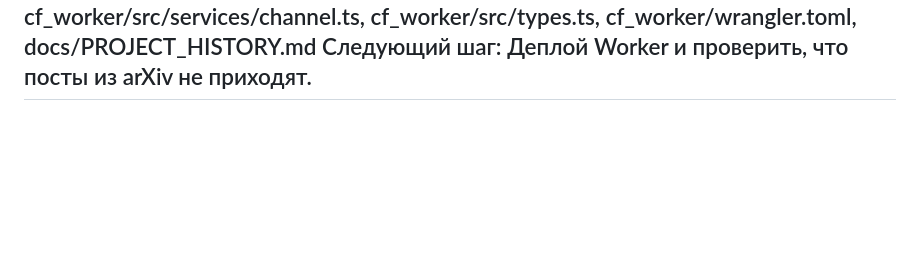
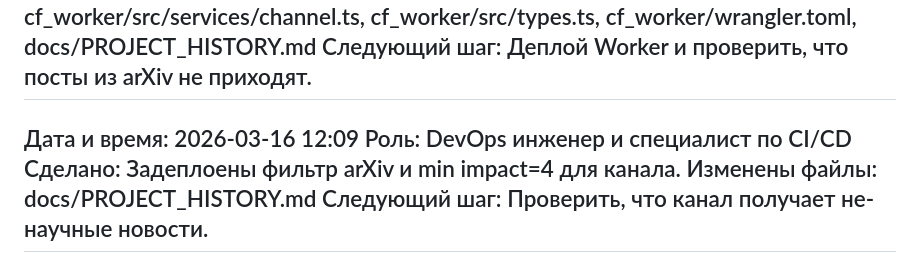
Before and after one commit to AI-Nikitka93/searchainews-bot, a Markdown page: docs/PROJECT_HISTORY.md, the part around the change. Drawn GitHub-style; blank space fills up the shorter version.

Commit message:
chore: log channel filter deploy

```diff
--- a/docs/PROJECT_HISTORY.md
+++ b/docs/PROJECT_HISTORY.md
@@ -858,3 +858,9 @@
 Изменены файлы: cf_worker/src/services/channel.ts, cf_worker/src/types.ts, cf_worker/wrangler.toml, docs/PROJECT_HISTORY.md
 Следующий шаг: Деплой Worker и проверить, что посты из arXiv не приходят.
 ---
+Дата и время: 2026-03-16 12:09
+Роль: DevOps инженер и специалист по CI/CD
+Сделано: Задеплоены фильтр arXiv и min impact=4 для канала.
+Изменены файлы: docs/PROJECT_HISTORY.md
+Следующий шаг: Проверить, что канал получает не-научные новости.
+---
```
